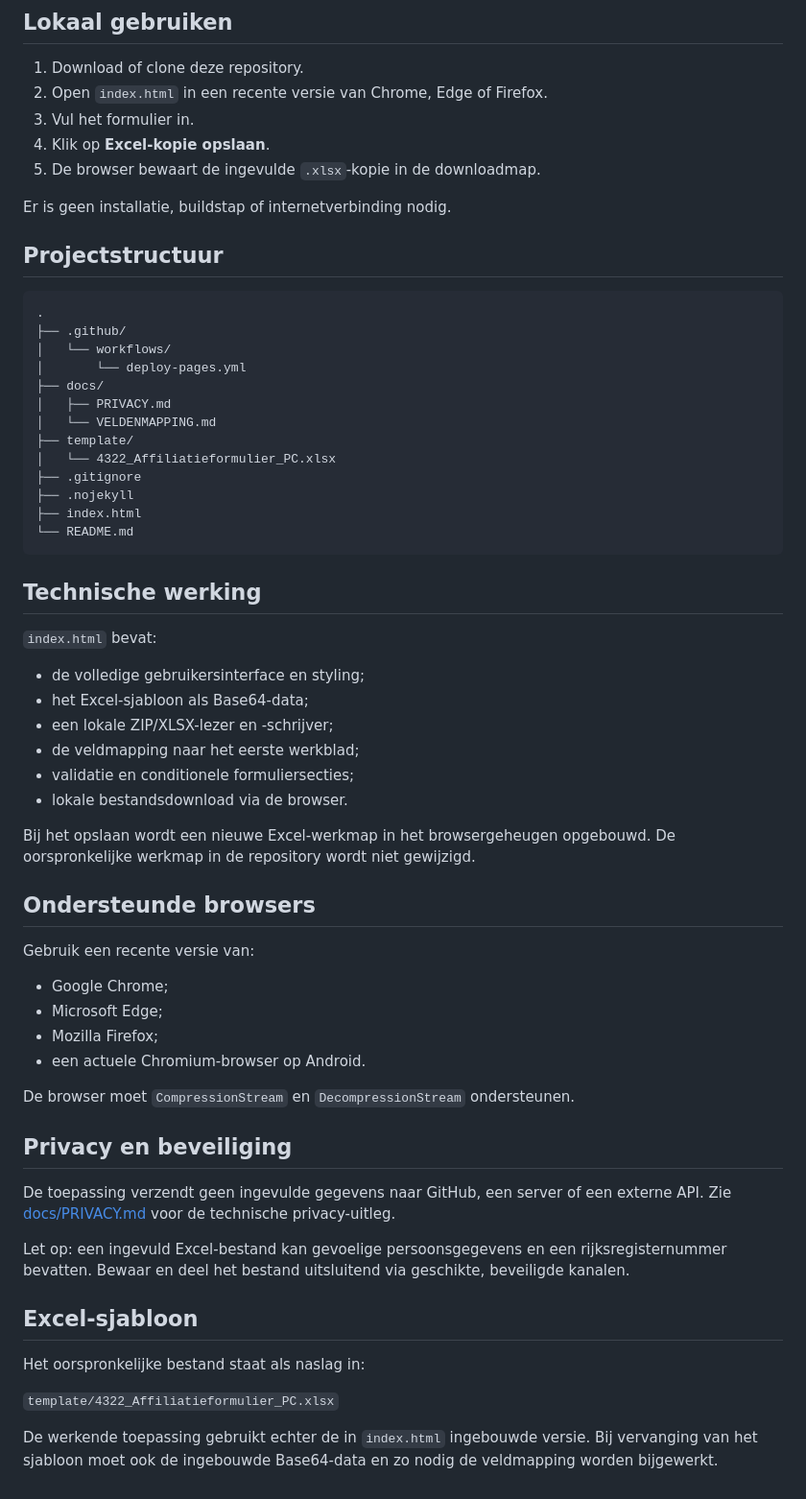
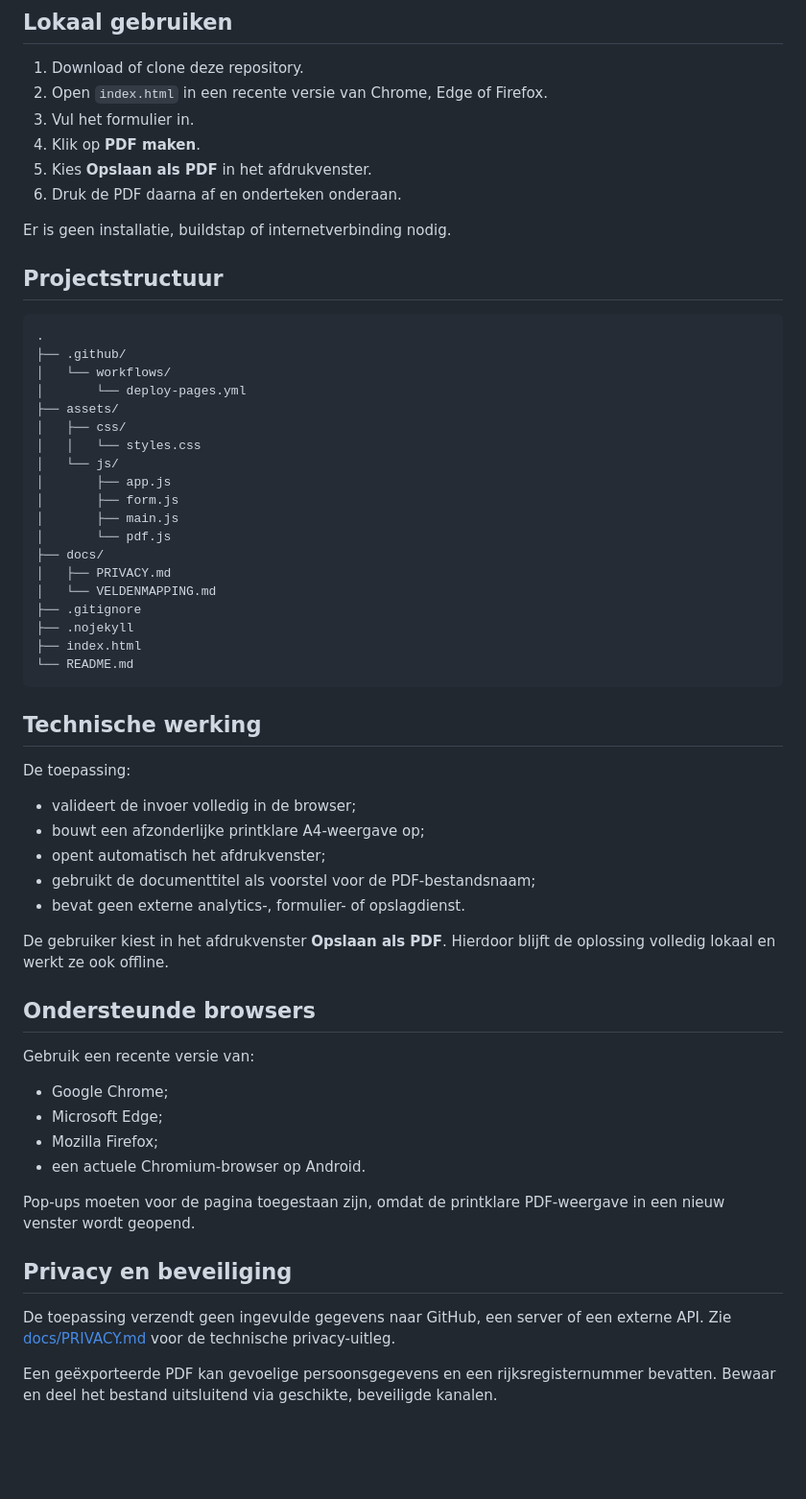
Before and after one commit to toby13dp/kbkb-online-affiliatieformulier, a Markdown page: README.md, the part around one of its changes. Shown at 96% size. GitHub-like rendering; blank space fills up the shorter version.

Commit message:
Werk documentatie bij voor PDF-export

```diff
--- a/README.md
+++ b/README.md
@@ -32,8 +44,9 @@ Wanneer GitHub Pages nog niet actief is:
 1. Download of clone deze repository.
 2. Open `index.html` in een recente versie van Chrome, Edge of Firefox.
 3. Vul het formulier in.
-4. Klik op **Excel-kopie opslaan**.
-5. De browser bewaart de ingevulde `.xlsx`-kopie in de downloadmap.
+4. Klik op **PDF maken**.
+5. Kies **Opslaan als PDF** in het afdrukvenster.
+6. Druk de PDF daarna af en onderteken onderaan.
 
 Er is geen installatie, buildstap of internetverbinding nodig.
 
@@ -44,11 +57,17 @@ Er is geen installatie, buildstap of internetverbinding nodig.
 ├── .github/
 │   └── workflows/
 │       └── deploy-pages.yml
+├── assets/
+│   ├── css/
+│   │   └── styles.css
+│   └── js/
+│       ├── app.js
+│       ├── form.js
+│       ├── main.js
+│       └── pdf.js
 ├── docs/
 │   ├── PRIVACY.md
 │   └── VELDENMAPPING.md
-├── template/
-│   └── 4322_Affiliatieformulier_PC.xlsx
 ├── .gitignore
 ├── .nojekyll
 ├── index.html
@@ -57,16 +76,15 @@ Er is geen installatie, buildstap of internetverbinding nodig.
 
 ## Technische werking
 
-`index.html` bevat:
+De toepassing:
 
-- de volledige gebruikersinterface en styling;
-- het Excel-sjabloon als Base64-data;
-- een lokale ZIP/XLSX-lezer en -schrijver;
-- de veldmapping naar het eerste werkblad;
-- validatie en conditionele formuliersecties;
-- lokale bestandsdownload via de browser.
+- valideert de invoer volledig in de browser;
+- bouwt een afzonderlijke printklare A4-weergave op;
+- opent automatisch het afdrukvenster;
+- gebruikt de documenttitel als voorstel voor de PDF-bestandsnaam;
+- bevat geen externe analytics-, formulier- of opslagdienst.
 
-Bij het opslaan wordt een nieuwe Excel-werkmap in het browsergeheugen opgebouwd. De oorspronkelijke werkmap in de repository wordt niet gewijzigd.
+De gebruiker kiest in het afdrukvenster **Opslaan als PDF**. Hierdoor blijft de oplossing volledig lokaal en werkt ze ook offline.
 
 ## Ondersteunde browsers
 
@@ -77,18 +95,10 @@ Gebruik een recente versie van:
 - Mozilla Firefox;
 - een actuele Chromium-browser op Android.
 
-De browser moet `CompressionStream` en `DecompressionStream` ondersteunen.
+Pop-ups moeten voor de pagina toegestaan zijn, omdat de printklare PDF-weergave in een nieuw venster wordt geopend.
 
 ## Privacy en beveiliging
 
 De toepassing verzendt geen ingevulde gegevens naar GitHub, een server of een externe API. Zie [docs/PRIVACY.md](docs/PRIVACY.md) voor de technische privacy-uitleg.
 
-Let op: een ingevuld Excel-bestand kan gevoelige persoonsgegevens en een rijksregisternummer bevatten. Bewaar en deel het bestand uitsluitend via geschikte, beveiligde kanalen.
-
-## Excel-sjabloon
-
-Het oorspronkelijke bestand staat als naslag in:
-
-`template/4322_Affiliatieformulier_PC.xlsx`
-
-De werkende toepassing gebruikt echter de in `index.html` ingebouwde versie. Bij vervanging van het sjabloon moet ook de ingebouwde Base64-data en zo nodig de veldmapping worden bijgewerkt.
+Een geëxporteerde PDF kan gevoelige persoonsgegevens en een rijksregisternummer bevatten. Bewaar en deel het bestand uitsluitend via geschikte, beveiligde kanalen.
```
Also changed, not shown: other parts of README.md (+15 -3 lines).
